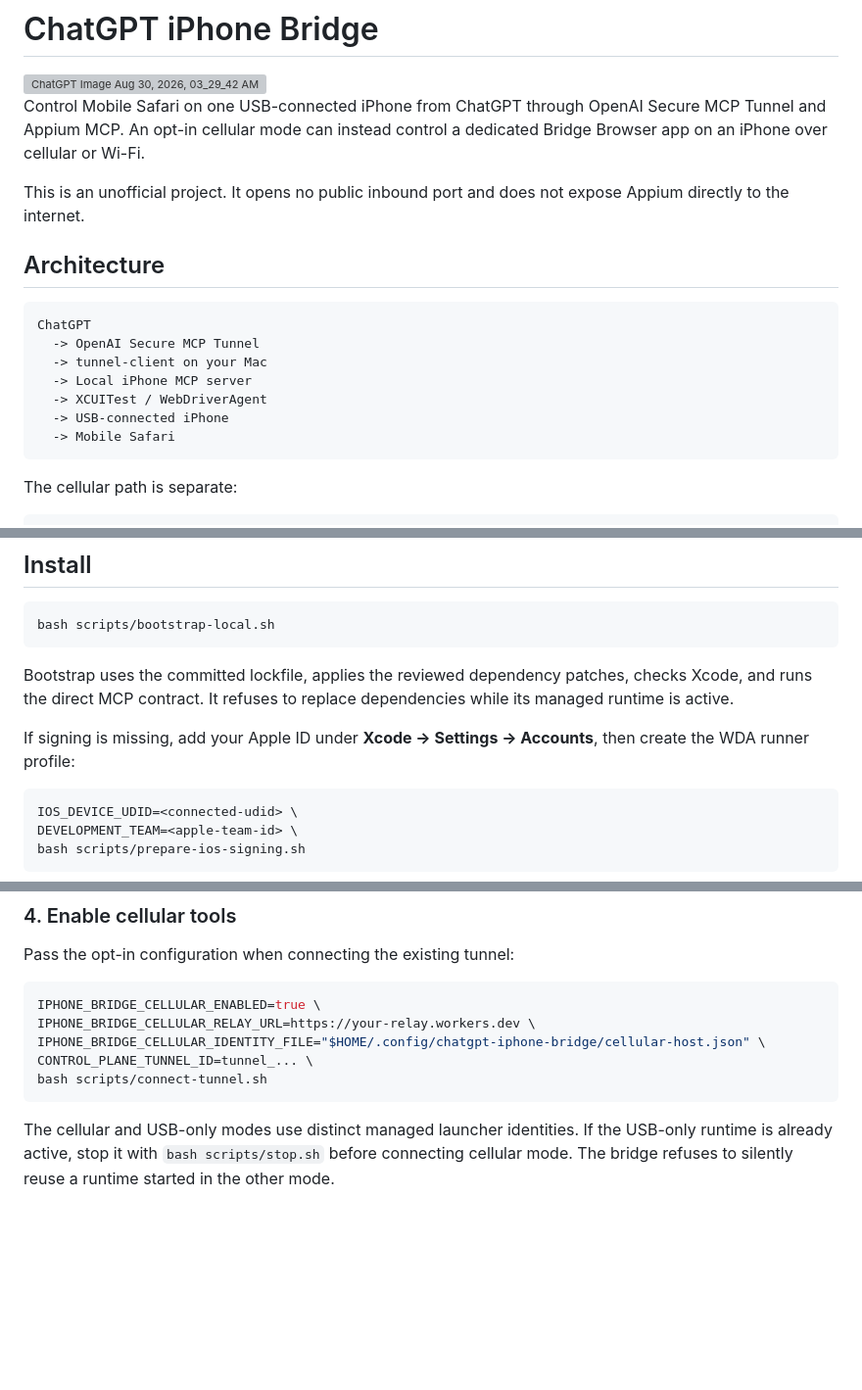
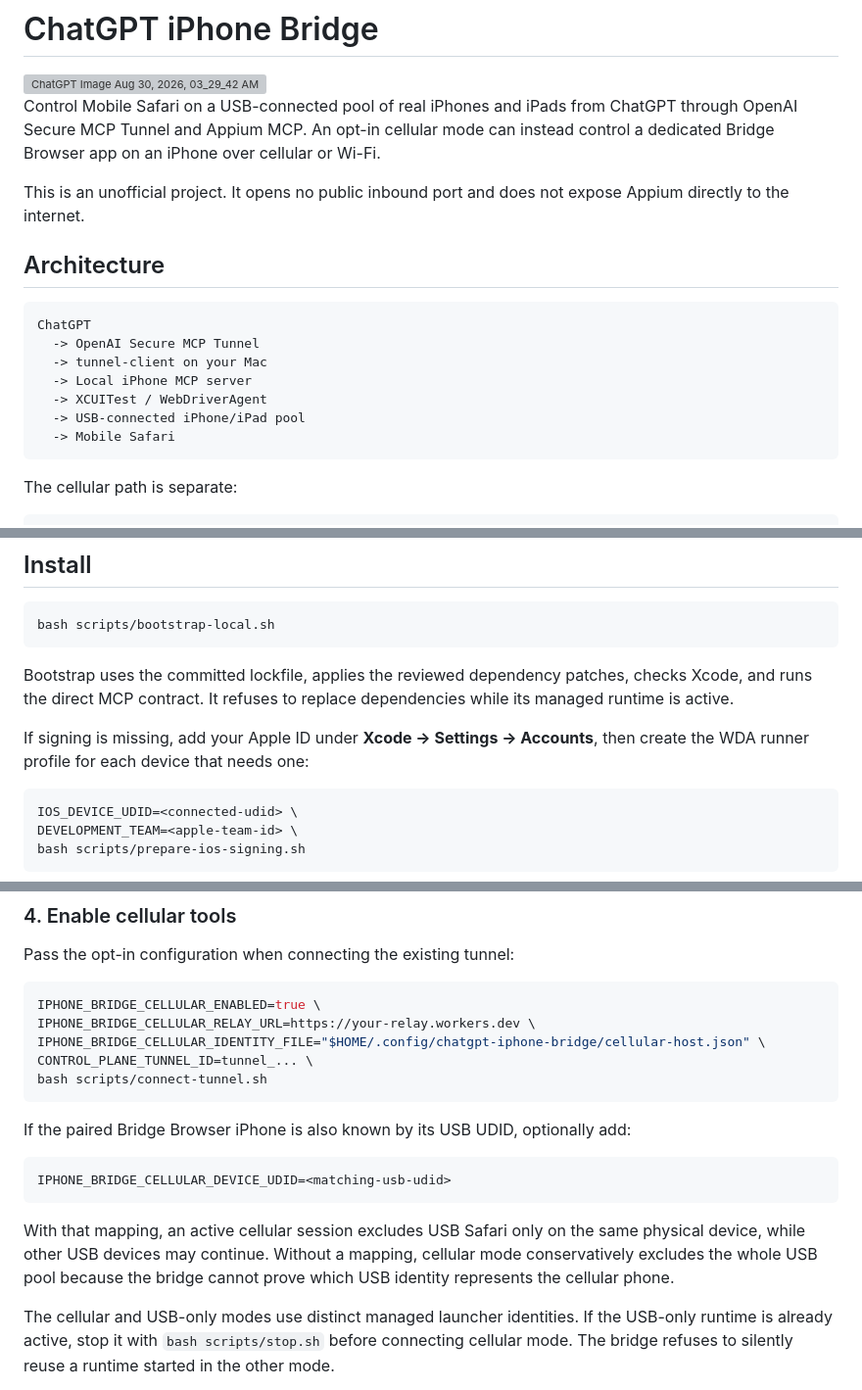
Before and after one commit to kapunakap/chatgpt-iphone-bridge, a Markdown page: README.md, 3 parts joined by grey strips. Shown at 98% size. Rendered like a GitHub page; blank space fills up the shorter version; grey boxes are pictures that could not be loaded.

````diff
--- a/README.md
+++ b/README.md
@@ -1,7 +1,7 @@
 # ChatGPT iPhone Bridge
 <img width="1672" height="941" alt="ChatGPT Image Aug 30, 2026, 03_29_42 AM" src="https://github.com/user-attachments/assets/f3e87553-787e-4692-88e1-790056cd4e5f" />
 
-Control Mobile Safari on one USB-connected iPhone from ChatGPT through OpenAI Secure MCP Tunnel and Appium MCP. An opt-in cellular mode can instead control a dedicated Bridge Browser app on an iPhone over cellular or Wi-Fi.
+Control Mobile Safari on a USB-connected pool of real iPhones and iPads from ChatGPT through OpenAI Secure MCP Tunnel and Appium MCP. An opt-in cellular mode can instead control a dedicated Bridge Browser app on an iPhone over cellular or Wi-Fi.
 
 This is an unofficial project. It opens no public inbound port and does not expose Appium directly to the internet.
 
@@ -13,7 +13,7 @@ ChatGPT
   -> tunnel-client on your Mac
   -> Local iPhone MCP server
   -> XCUITest / WebDriverAgent
-  -> USB-connected iPhone
+  -> USB-connected iPhone/iPad pool
   -> Mobile Safari
 ```
 
@@ -59,7 +59,7 @@ bash scripts/bootstrap-local.sh
 
 Bootstrap uses the committed lockfile, applies the reviewed dependency patches, checks Xcode, and runs the direct MCP contract. It refuses to replace dependencies while its managed runtime is active.
 
-If signing is missing, add your Apple ID under **Xcode -> Settings -> Accounts**, then create the WDA runner profile:
+If signing is missing, add your Apple ID under **Xcode -> Settings -> Accounts**, then create the WDA runner profile for each device that needs one:
 
 ```bash
 IOS_DEVICE_UDID=<connected-udid> \
@@ -207,6 +211,14 @@ IPHONE_BRIDGE_CELLULAR_IDENTITY_FILE="$HOME/.config/chatgpt-iphone-bridge/cellul
 CONTROL_PLANE_TUNNEL_ID=tunnel_... \
 bash scripts/connect-tunnel.sh
 ```
+
+If the paired Bridge Browser iPhone is also known by its USB UDID, optionally add:
+
+```bash
+IPHONE_BRIDGE_CELLULAR_DEVICE_UDID=<matching-usb-udid>
+```
+
+With that mapping, an active cellular session excludes USB Safari only on the same physical device, while other USB devices may continue. Without a mapping, cellular mode conservatively excludes the whole USB pool because the bridge cannot prove which USB identity represents the cellular phone.
 
 The cellular and USB-only modes use distinct managed launcher identities. If the USB-only runtime is already active, stop it with `bash scripts/stop.sh` before connecting cellular mode. The bridge refuses to silently reuse a runtime started in the other mode.
 
````
Also changed, not shown: other parts of README.md (+39 -24 lines).
